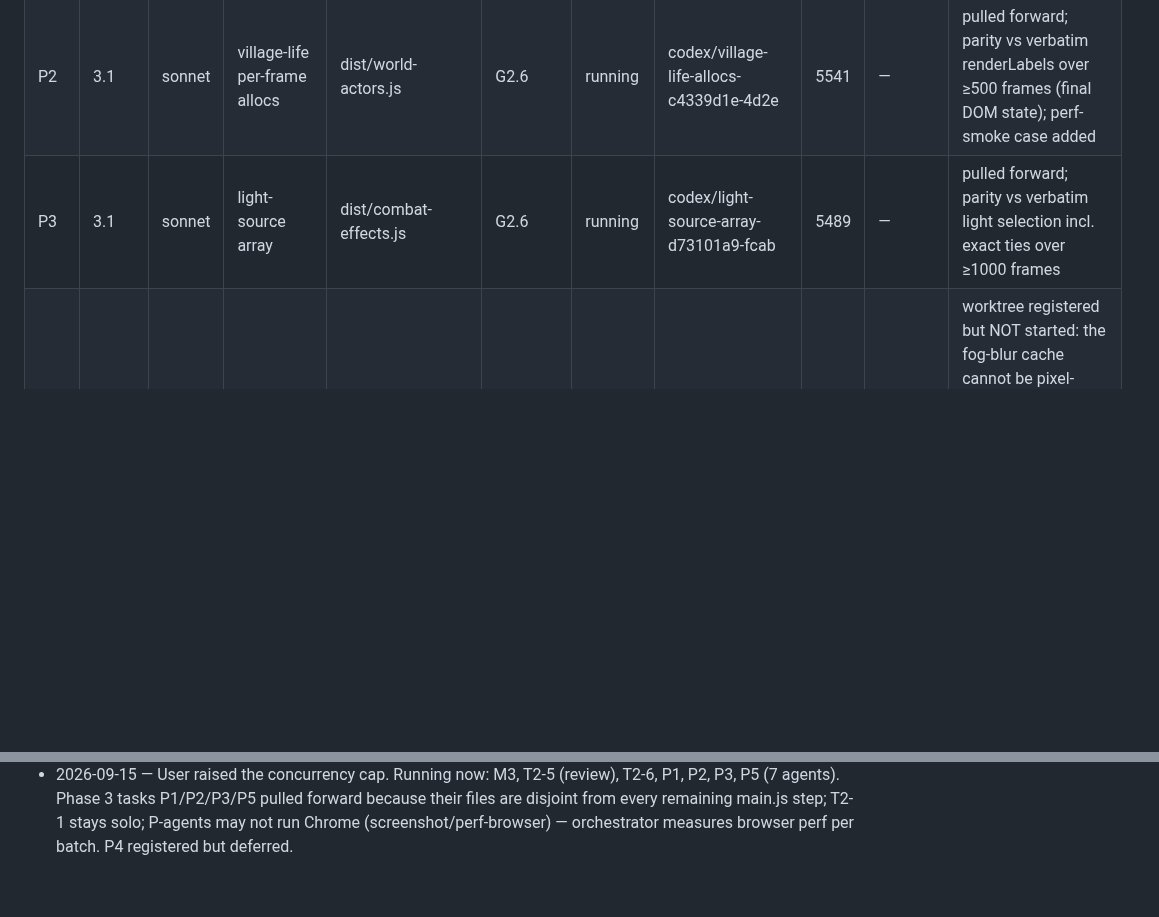
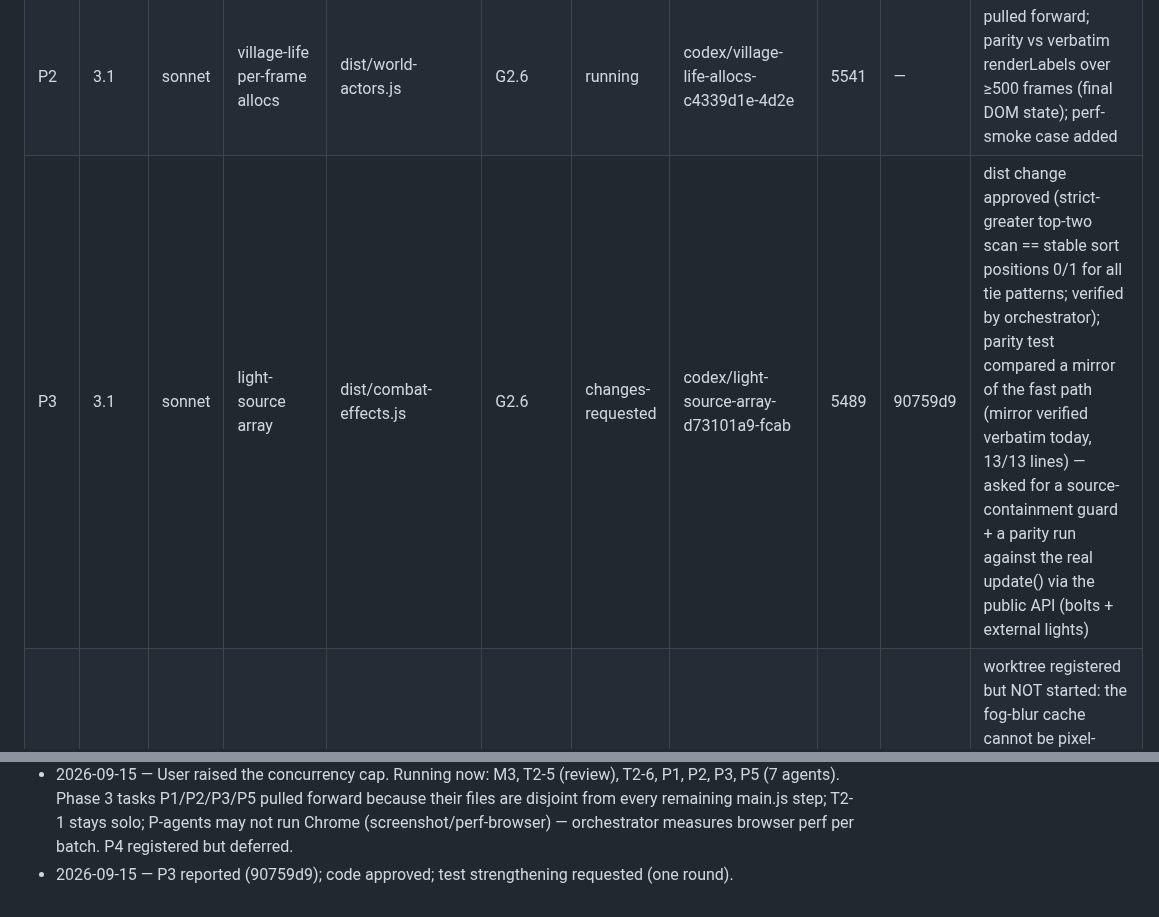
Before and after one commit to galbenyosef/hallowmere, a Markdown page: docs/refactor/TASKS.md, 2 parts joined by grey strips. Drawn GitHub-style; blank space fills up the shorter version.

Commit message:
T0-0: P3 changes-requested (test guard)
Co-Authored-By: Claude Fable 5.1 <noreply@anthropic.com>

```diff
--- a/docs/refactor/TASKS.md
+++ b/docs/refactor/TASKS.md
@@ -81,7 +81,7 @@ Baseline (main `ff9a17f`): 269 tests pass / 0 fail, suite ~84 s, `npm run build`
 |---|---|---|---|---|---|---|---|---|---|---|
 | P1 | 3.1 | sonnet | pointer rect cache | dist/mouse-targeting.js, tests/mouse-targeting-pick.test.mjs | G2.6 | running | codex/pointer-rect-cache-b12662a3-0faa | 5896 | — | pulled forward (file-disjoint from all M-steps) per user request for more concurrency; node-only proof (≥500-scenario parity vs verbatim pick); browser p95 measured by orchestrator at the batch gate |
 | P2 | 3.1 | sonnet | village-life per-frame allocs | dist/world-actors.js | G2.6 | running | codex/village-life-allocs-c4339d1e-4d2e | 5541 | — | pulled forward; parity vs verbatim renderLabels over ≥500 frames (final DOM state); perf-smoke case added |
-| P3 | 3.1 | sonnet | light-source array | dist/combat-effects.js | G2.6 | running | codex/light-source-array-d73101a9-fcab | 5489 | — | pulled forward; parity vs verbatim light selection incl. exact ties over ≥1000 frames |
+| P3 | 3.1 | sonnet | light-source array | dist/combat-effects.js | G2.6 | changes-requested | codex/light-source-array-d73101a9-fcab | 5489 | 90759d9 | dist change approved (strict-greater top-two scan == stable sort positions 0/1 for all tie patterns; verified by orchestrator); parity test compared a mirror of the fast path (mirror verified verbatim today, 13/13 lines) — asked for a source-containment guard + a parity run against the real update() via the public API (bolts + external lights) |
 | P4 | 3.2 | sonnet | minimap | dist/exploration-map.js | G2.6 | blocked | codex/minimap-cache-c45ef24b-3d88 | 6185 | — | worktree registered but NOT started: the fog-blur cache cannot be pixel-identical while the player moves (origin changes every frame) and LOS caching is a small win; revisit after M11 with browser measurement |
 | P5 | 3.2 | opus | snapshot + clone | dist/world.js, dist/local-session.js, tests/snapshot-aliasing.test.mjs | G2.6 | running | codex/snapshot-clone-7e1bfefc-0db0 | 5605 | — | opus; pulled forward; aliasing test first (identity walk + mutation immunity + deepStrictEqual vs tests/fixtures/world-ref.js reference copy); perf-smoke before/after |
 | P7 | 3.2 | haiku | orb disposal | dist/resource-orbs.js, tests/resource-orbs.test.mjs | G2.6 | todo | — | — | — | |
@@ -144,3 +144,4 @@ Baseline (main `ff9a17f`): 269 tests pass / 0 fail, suite ~84 s, `npm run build`
 - 2026-09-15 — M3 static review clean (uncommitted; agent waiting on its captures).
 - 2026-09-15 — Incident: an orphaned headless Chrome from the M1 perf-browser run (started 01:10, unlocked frame rate, ~2.6 cores for 8 h) plus M3 and T2-5 capturing concurrently drove load to 71 on 10 cores; every HUD-dependent scenario timed out. Orphan killed; captures now serialized (M3 first, then T2-5). Rule recorded: one screenshot/perf-browser run at a time across all worktrees.
 - 2026-09-15 — User raised the concurrency cap. Running now: M3, T2-5 (review), T2-6, P1, P2, P3, P5 (7 agents). Phase 3 tasks P1/P2/P3/P5 pulled forward because their files are disjoint from every remaining main.js step; T2-1 stays solo; P-agents may not run Chrome (screenshot/perf-browser) — orchestrator measures browser perf per batch. P4 registered but deferred.
+- 2026-09-15 — P3 reported (90759d9); code approved; test strengthening requested (one round).
```
